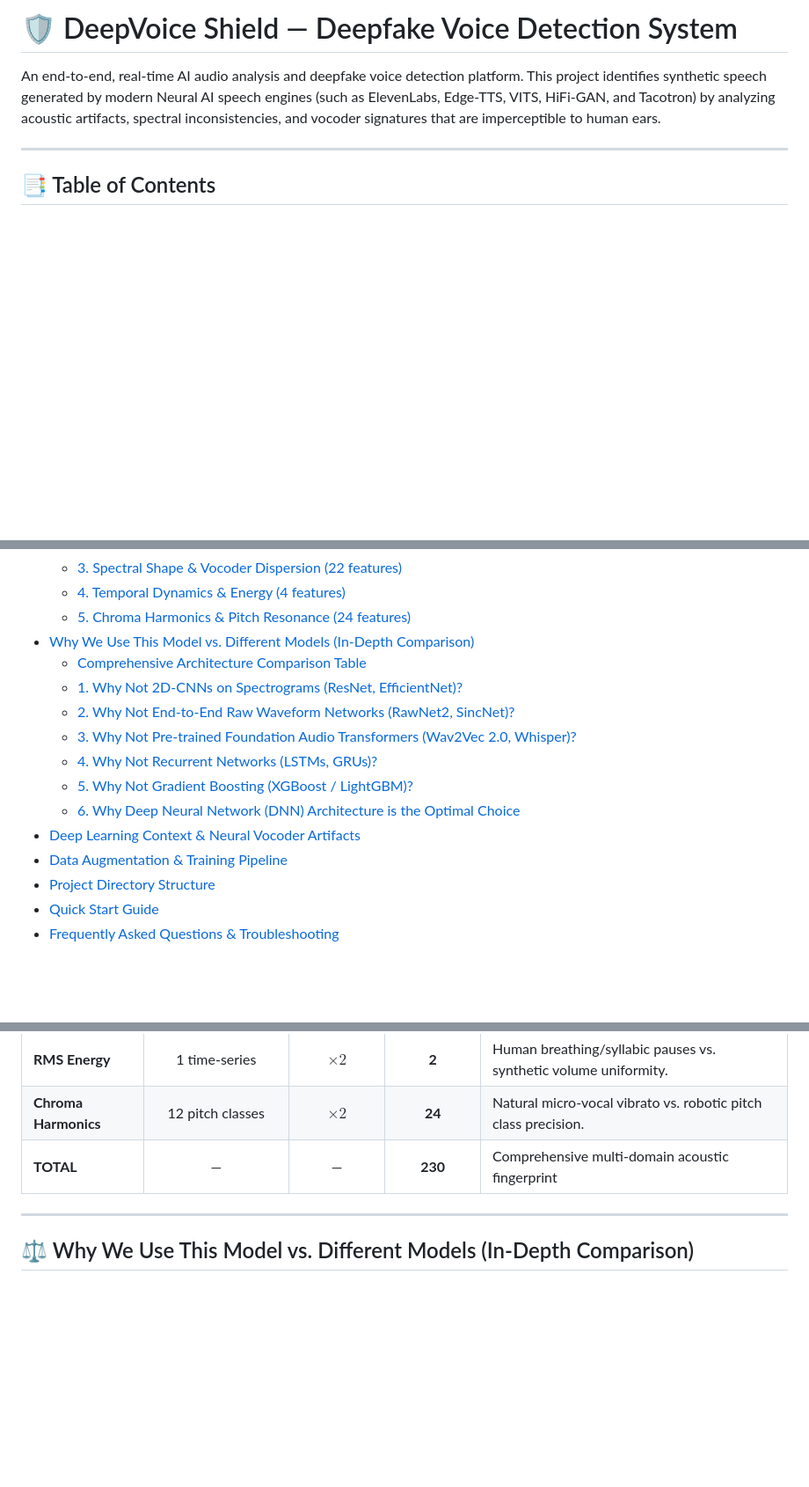
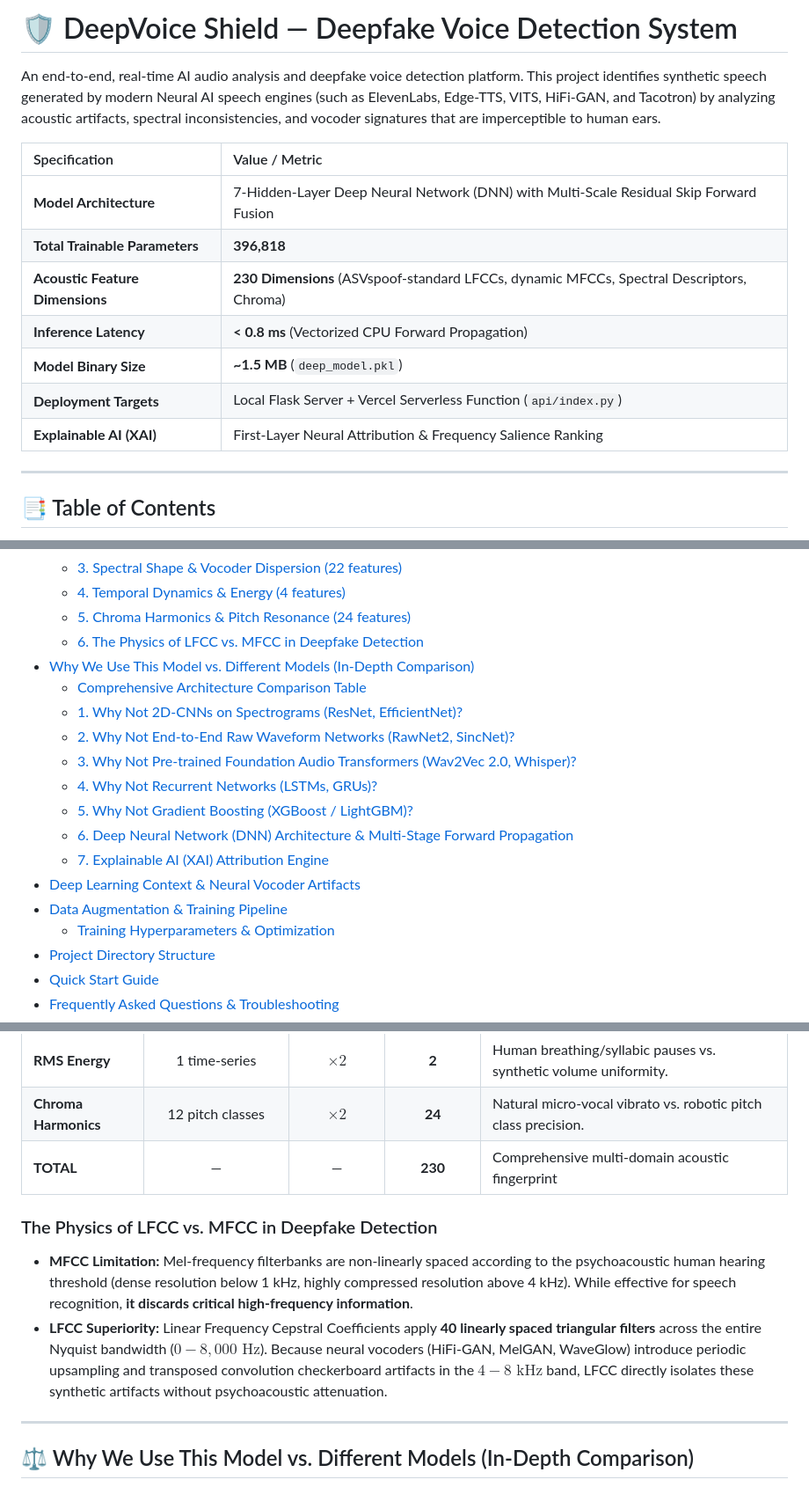
Before and after one commit to sameersinha1/Deepfakevoice_personal, a Markdown page: README.md, 3 parts joined by grey strips. Shown at 88% size. Rendered like a GitHub page; blank space fills up the shorter version.

```diff
--- a/README.md
+++ b/README.md
@@ -1,6 +1,16 @@
 # 🛡️ DeepVoice Shield — Deepfake Voice Detection System
 
 An end-to-end, real-time AI audio analysis and deepfake voice detection platform. This project identifies synthetic speech generated by modern Neural AI speech engines (such as ElevenLabs, Edge-TTS, VITS, HiFi-GAN, and Tacotron) by analyzing acoustic artifacts, spectral inconsistencies, and vocoder signatures that are imperceptible to human ears.
+
+| Specification | Value / Metric |
+| :--- | :--- |
+| **Model Architecture** | 7-Hidden-Layer Deep Neural Network (DNN) with Multi-Scale Residual Skip Forward Fusion |
+| **Total Trainable Parameters** | **396,818** |
+| **Acoustic Feature Dimensions** | **230 Dimensions** (ASVspoof-standard LFCCs, dynamic MFCCs, Spectral Descriptors, Chroma) |
+| **Inference Latency** | **< 0.8 ms** (Vectorized CPU Forward Propagation) |
+| **Model Binary Size** | **~1.5 MB** (`deep_model.pkl`) |
+| **Deployment Targets** | Local Flask Server + Vercel Serverless Function (`api/index.py`) |
+| **Explainable AI (XAI)** | First-Layer Neural Attribution & Frequency Salience Ranking |
 
 ---
 
@@ -25,6 +35,7 @@ An end-to-end, real-time AI audio analysis and deepfake voice detection platform
   - [3. Spectral Shape & Vocoder Dispersion (22 features)](#3-spectral-shape--vocoder-dispersion)
   - [4. Temporal Dynamics & Energy (4 features)](#4-temporal-dynamics--energy)
   - [5. Chroma Harmonics & Pitch Resonance (24 features)](#5-chroma-harmonics--pitch-resonance)
+  - [6. The Physics of LFCC vs. MFCC in Deepfake Detection](#the-physics-of-lfcc-vs-mfcc-in-deepfake-detection)
 - [Why We Use This Model vs. Different Models (In-Depth Comparison)](#-why-we-use-this-model-vs-different-models-in-depth-comparison)
   - [Comprehensive Architecture Comparison Table](#comprehensive-architecture-comparison-table)
   - [1. Why Not 2D-CNNs on Spectrograms (ResNet, EfficientNet)?](#1-why-not-2d-cnns-on-spectrograms-resnet-efficientnet)
@@ -32,9 +43,11 @@ An end-to-end, real-time AI audio analysis and deepfake voice detection platform
   - [3. Why Not Pre-trained Foundation Audio Transformers (Wav2Vec 2.0, Whisper)?](#3-why-not-pre-trained-foundation-audio-transformers-wav2vec-20-whisper)
   - [4. Why Not Recurrent Networks (LSTMs, GRUs)?](#4-why-not-recurrent-networks-lstms-grus)
   - [5. Why Not Gradient Boosting (XGBoost / LightGBM)?](#5-why-not-gradient-boosting-xgboost--lightgbm)
-  - [6. Why Deep Neural Network (DNN) Architecture is the Optimal Choice](#6-deep-neural-network-dnn-architecture--multi-stage-forward-propagation)
+  - [6. Deep Neural Network (DNN) Architecture & Multi-Stage Forward Propagation](#6-deep-neural-network-dnn-architecture--multi-stage-forward-propagation)
+  - [7. Explainable AI (XAI) Attribution Engine](#7-explainable-ai-xai-attribution-engine)
 - [Deep Learning Context & Neural Vocoder Artifacts](#-deep-learning-context--neural-vocoder-artifacts)
 - [Data Augmentation & Training Pipeline](#-data-augmentation--training-pipeline)
+  - [Training Hyperparameters & Optimization](#training-hyperparameters--optimization)
 - [Project Directory Structure](#-project-directory-structure)
 - [Quick Start Guide](#-quick-start-guide)
 - [Frequently Asked Questions & Troubleshooting](#-frequently-asked-questions--troubleshooting)
@@ -220,6 +233,10 @@ This temporal pooling is applied across all feature groups, generating an exact
 | **Chroma Harmonics** | 12 pitch classes | $\times 2$ | **24** | Natural micro-vocal vibrato vs. robotic pitch class precision. |
 | **TOTAL** | — | — | **230** | Comprehensive multi-domain acoustic fingerprint |
 
+### The Physics of LFCC vs. MFCC in Deepfake Detection
+- **MFCC Limitation:** Mel-frequency filterbanks are non-linearly spaced according to the psychoacoustic human hearing threshold (dense resolution below 1 kHz, highly compressed resolution above 4 kHz). While effective for speech recognition, **it discards critical high-frequency information**.
+- **LFCC Superiority:** Linear Frequency Cepstral Coefficients apply **40 linearly spaced triangular filters** across the entire Nyquist bandwidth ($0 - 8,000\text{ Hz}$). Because neural vocoders (HiFi-GAN, MelGAN, WaveGlow) introduce periodic upsampling and transposed convolution checkerboard artifacts in the $4 - 8\text{ kHz}$ band, LFCC directly isolates these synthetic artifacts without psychoacoustic attenuation.
+
 ---
 
 ## ⚖️ Why We Use This Model vs. Different Models (In-Depth Comparison)
```
Also changed, not shown: other parts of README.md (+32 -15 lines).
